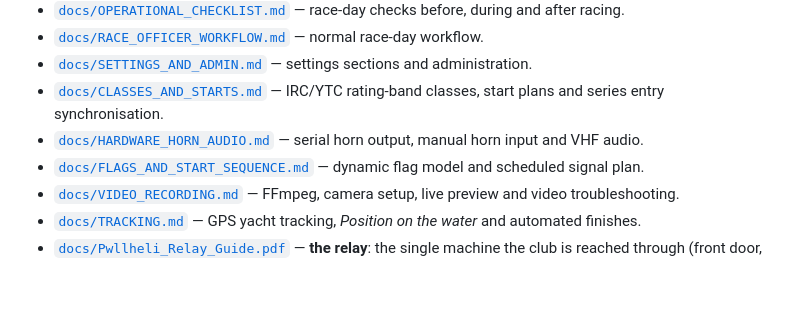
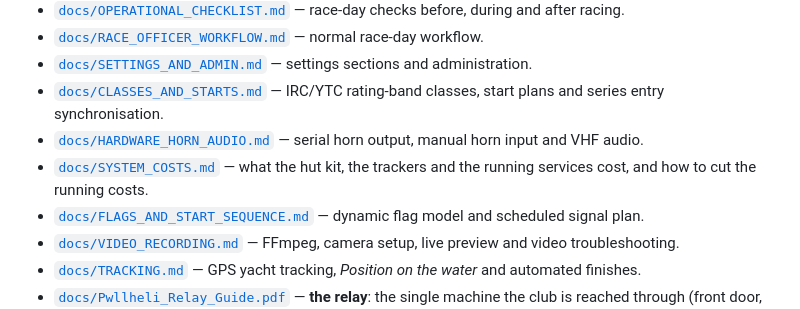
Before and after one commit to mojito9047/pwllheli-race-officer, a Markdown page: README.md, the part around the change. Rendered like a GitHub page; blank space fills up the shorter version.

```diff
--- a/README.md
+++ b/README.md
@@ -249,6 +249,7 @@ Detailed documentation is in the `docs/` folder:
 - [`docs/SETTINGS_AND_ADMIN.md`](docs/SETTINGS_AND_ADMIN.md) — settings sections and administration.
 - [`docs/CLASSES_AND_STARTS.md`](docs/CLASSES_AND_STARTS.md) — IRC/YTC rating-band classes, start plans and series entry synchronisation.
 - [`docs/HARDWARE_HORN_AUDIO.md`](docs/HARDWARE_HORN_AUDIO.md) — serial horn output, manual horn input and VHF audio.
+- [`docs/SYSTEM_COSTS.md`](docs/SYSTEM_COSTS.md) — what the hut kit, the trackers and the running services cost, and how to cut the running costs.
 - [`docs/FLAGS_AND_START_SEQUENCE.md`](docs/FLAGS_AND_START_SEQUENCE.md) — dynamic flag model and scheduled signal plan.
 - [`docs/VIDEO_RECORDING.md`](docs/VIDEO_RECORDING.md) — FFmpeg, camera setup, live preview and video troubleshooting.
 - [`docs/TRACKING.md`](docs/TRACKING.md) — GPS yacht tracking, *Position on the water* and automated finishes.
```
Also changed, not shown: docs/SYSTEM_COSTS.md (added, +143 -0 lines).
